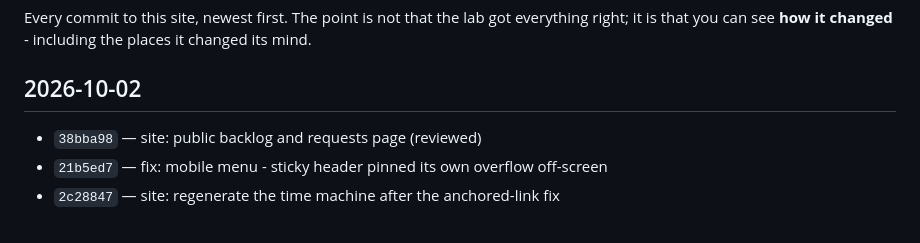
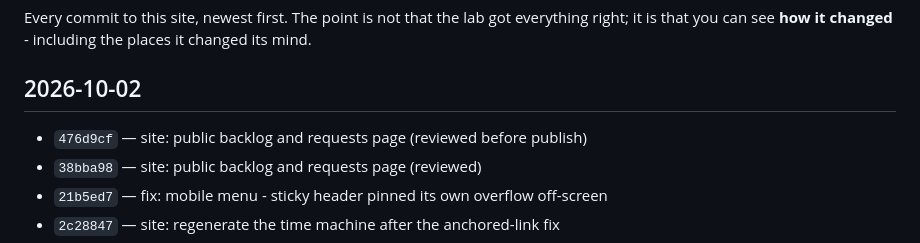
Before and after one commit to steveromine/lab-handbook, a Markdown page: site/content/time-machine.md, the part around one of its changes. Rendered like a GitHub page.

```diff
--- a/site/content/time-machine.md
+++ b/site/content/time-machine.md
@@ -11,6 +11,7 @@ that you can see **how it changed** - including the places it changed its mind.
 
 ## 2026-10-02
 
+- `476d9cf` — site: public backlog and requests page (reviewed before publish)
 - `38bba98` — site: public backlog and requests page (reviewed)
 - `21b5ed7` — fix: mobile menu - sticky header pinned its own overflow off-screen
 - `2c28847` — site: regenerate the time machine after the anchored-link fix
```
Also changed, not shown: other parts of site/content/time-machine.md (+1 -1 lines), site/content/home.md (+20 -0 lines).
